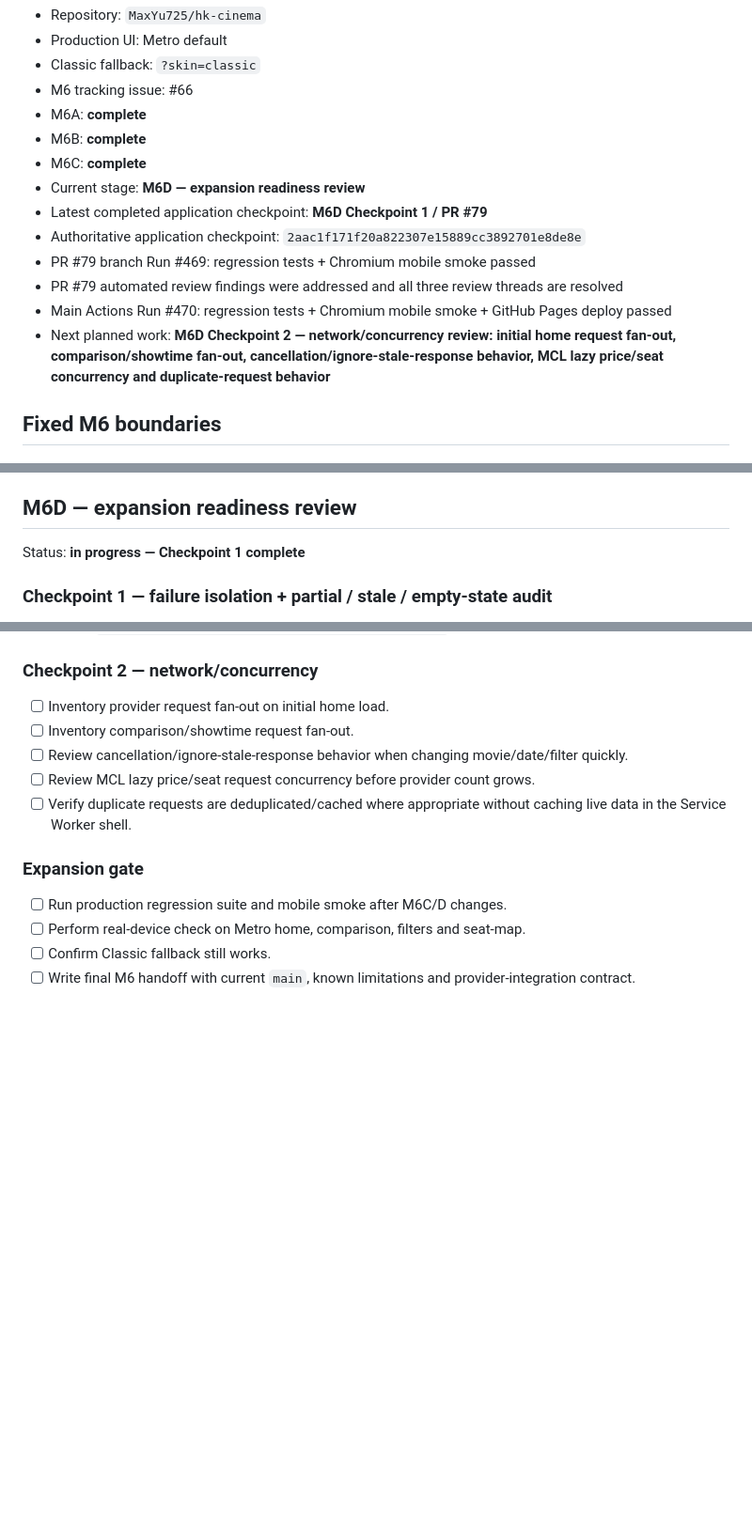
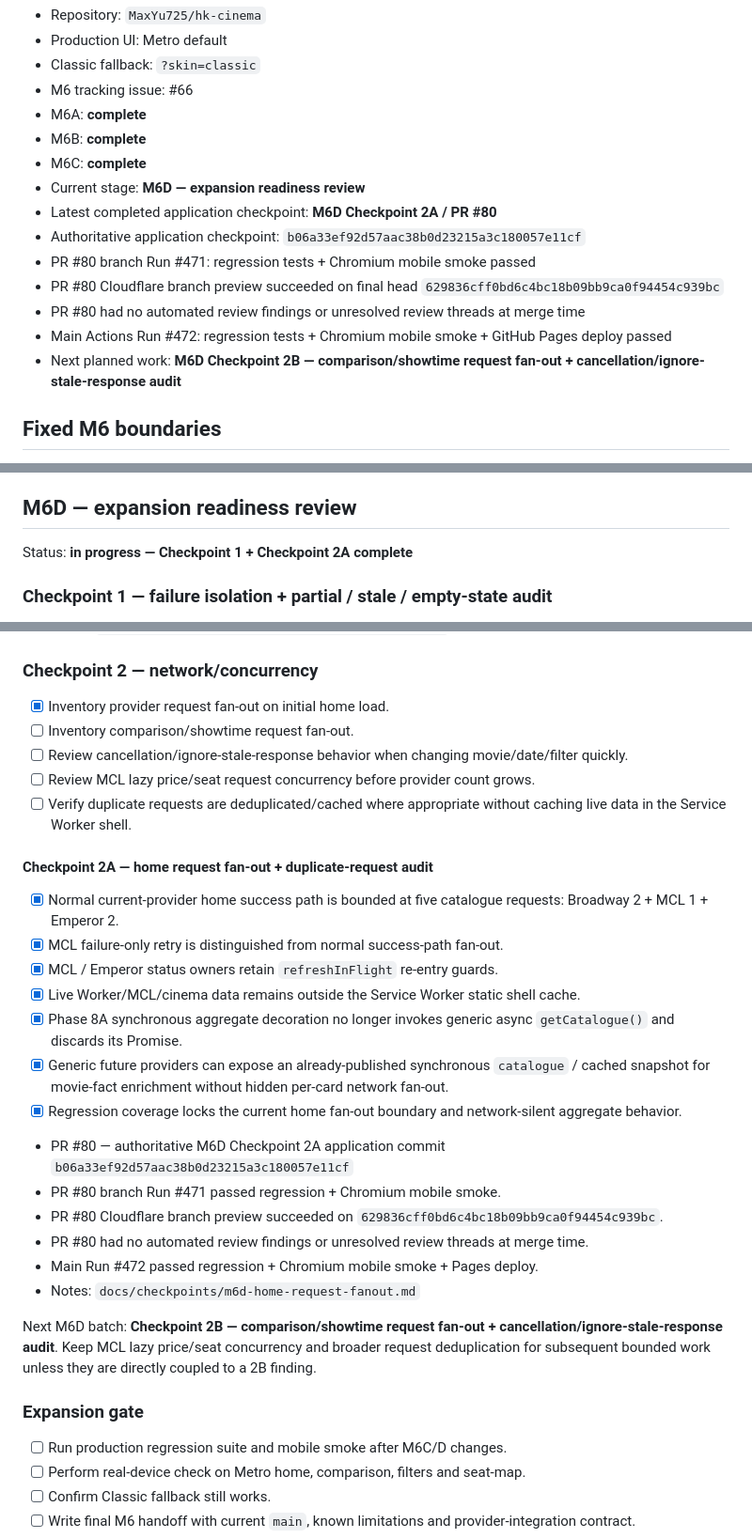
Before and after one commit to MaxYu725/hk-cinema, a Markdown page: docs/m6-checklist.md, 3 parts joined by grey strips. Shown at 94% size. GitHub-like rendering; blank space fills up the shorter version.

Commit message:
docs: record M6D home fan-out checkpoint

```diff
--- a/docs/m6-checklist.md
+++ b/docs/m6-checklist.md
@@ -12,12 +12,13 @@ This file is the recovery/checkpoint source of truth for Phase M6. If a chat/ses
 - M6B: **complete**
 - M6C: **complete**
 - Current stage: **M6D — expansion readiness review**
-- Latest completed application checkpoint: **M6D Checkpoint 1 / PR #79**
-- Authoritative application checkpoint: `2aac1f171f20a822307e15889cc3892701e8de8e`
-- PR #79 branch Run #469: regression tests + Chromium mobile smoke passed
-- PR #79 automated review findings were addressed and all three review threads are resolved
-- Main Actions Run #470: regression tests + Chromium mobile smoke + GitHub Pages deploy passed
-- Next planned work: **M6D Checkpoint 2 — network/concurrency review: initial home request fan-out, comparison/showtime fan-out, cancellation/ignore-stale-response behavior, MCL lazy price/seat concurrency and duplicate-request behavior**
+- Latest completed application checkpoint: **M6D Checkpoint 2A / PR #80**
+- Authoritative application checkpoint: `b06a33ef92d57aac38b0d23215a3c180057e11cf`
+- PR #80 branch Run #471: regression tests + Chromium mobile smoke passed
+- PR #80 Cloudflare branch preview succeeded on final head `629836cff0bd6c4bc18b09bb9ca0f94454c939bc`
+- PR #80 had no automated review findings or unresolved review threads at merge time
+- Main Actions Run #472: regression tests + Chromium mobile smoke + GitHub Pages deploy passed
+- Next planned work: **M6D Checkpoint 2B — comparison/showtime request fan-out + cancellation/ignore-stale-response audit**
 
 ## Fixed M6 boundaries
 
@@ -184,7 +185,7 @@ M6C exit condition: **met**. A hypothetical fourth cinema chain can be described
 
 ## M6D — expansion readiness review
 
-Status: **in progress — Checkpoint 1 complete**
+Status: **in progress — Checkpoint 1 + Checkpoint 2A complete**
 
 ### Checkpoint 1 — failure isolation + partial / stale / empty-state audit
 
@@ -211,11 +212,29 @@ Checkpoint result:
 
 ### Checkpoint 2 — network/concurrency
 
-- [ ] Inventory provider request fan-out on initial home load.
+- [x] Inventory provider request fan-out on initial home load.
 - [ ] Inventory comparison/showtime request fan-out.
 - [ ] Review cancellation/ignore-stale-response behavior when changing movie/date/filter quickly.
 - [ ] Review MCL lazy price/seat request concurrency before provider count grows.
 - [ ] Verify duplicate requests are deduplicated/cached where appropriate without caching live data in the Service Worker shell.
+
+#### Checkpoint 2A — home request fan-out + duplicate-request audit
+
+- [x] Normal current-provider home success path is bounded at five catalogue requests: Broadway 2 + MCL 1 + Emperor 2.
+- [x] MCL failure-only retry is distinguished from normal success-path fan-out.
+- [x] MCL / Emperor status owners retain `refreshInFlight` re-entry guards.
+- [x] Live Worker/MCL/cinema data remains outside the Service Worker static shell cache.
+- [x] Phase 8A synchronous aggregate decoration no longer invokes generic async `getCatalogue()` and discards its Promise.
+- [x] Generic future providers can expose an already-published synchronous `catalogue` / cached snapshot for movie-fact enrichment without hidden per-card network fan-out.
+- [x] Regression coverage locks the current home fan-out boundary and network-silent aggregate behavior.
+- PR #80 — authoritative M6D Checkpoint 2A application commit `b06a33ef92d57aac38b0d23215a3c180057e11cf`
+- PR #80 branch Run #471 passed regression + Chromium mobile smoke.
+- PR #80 Cloudflare branch preview succeeded on `629836cff0bd6c4bc18b09bb9ca0f94454c939bc`.
+- PR #80 had no automated review findings or unresolved review threads at merge time.
+- Main Run #472 passed regression + Chromium mobile smoke + Pages deploy.
+- Notes: `docs/checkpoints/m6d-home-request-fanout.md`
+
+Next M6D batch: **Checkpoint 2B — comparison/showtime request fan-out + cancellation/ignore-stale-response audit**. Keep MCL lazy price/seat concurrency and broader request deduplication for subsequent bounded work unless they are directly coupled to a 2B finding.
 
 ### Expansion gate
 
```
